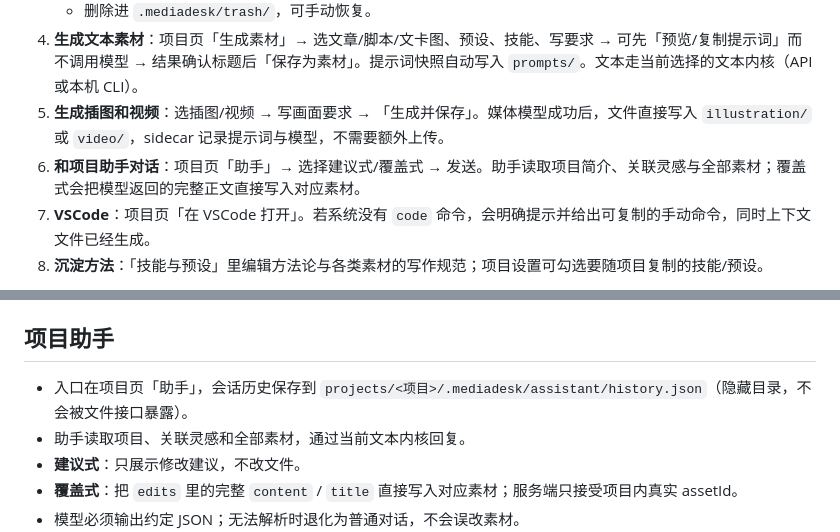
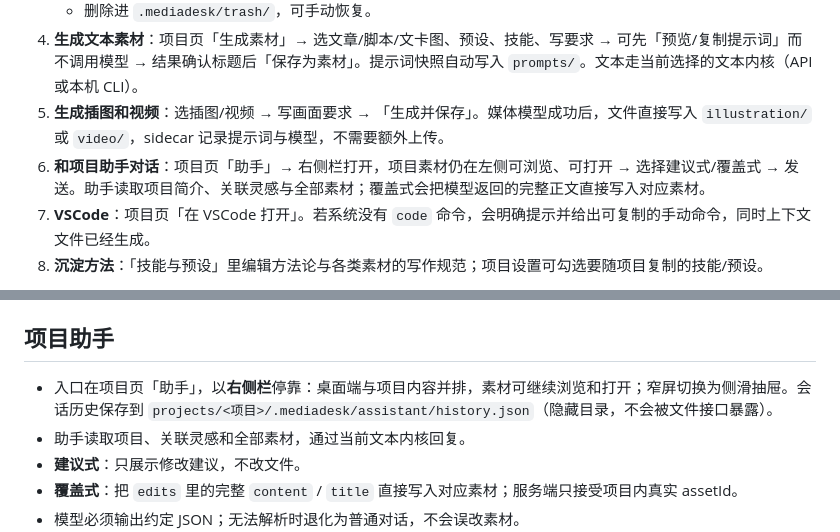
Before and after one commit to yezongmiao/MediaPlatform, a Markdown page: README.md, 2 parts joined by grey strips. GitHub-like rendering.

```diff
--- a/README.md
+++ b/README.md
@@ -100,7 +100,7 @@ Windows 使用相同 Tauri 配置，在 Windows 上执行 `npx tauri build --bun
    - 删除进 `.mediadesk/trash/`，可手动恢复。
 4. **生成文本素材**：项目页「生成素材」→ 选文章/脚本/文卡图、预设、技能、写要求 → 可先「预览/复制提示词」而不调用模型 → 结果确认标题后「保存为素材」。提示词快照自动写入 `prompts/`。文本走当前选择的文本内核（API 或本机 CLI）。
 5. **生成插图和视频**：选插图/视频 → 写画面要求 → 「生成并保存」。媒体模型成功后，文件直接写入 `illustration/` 或 `video/`，sidecar 记录提示词与模型，不需要额外上传。
-6. **和项目助手对话**：项目页「助手」→ 选择建议式/覆盖式 → 发送。助手读取项目简介、关联灵感与全部素材；覆盖式会把模型返回的完整正文直接写入对应素材。
+6. **和项目助手对话**：项目页「助手」→ 右侧栏打开，项目素材仍在左侧可浏览、可打开 → 选择建议式/覆盖式 → 发送。助手读取项目简介、关联灵感与全部素材；覆盖式会把模型返回的完整正文直接写入对应素材。
 7. **VSCode**：项目页「在 VSCode 打开」。若系统没有 `code` 命令，会明确提示并给出可复制的手动命令，同时上下文文件已经生成。
 8. **沉淀方法**：「技能与预设」里编辑方法论与各类素材的写作规范；项目设置可勾选要随项目复制的技能/预设。
 
@@ -147,7 +147,7 @@ Windows 使用相同 Tauri 配置，在 Windows 上执行 `npx tauri build --bun
 
 ## 项目助手
 
-- 入口在项目页「助手」，会话历史保存到 `projects/<项目>/.mediadesk/assistant/history.json`（隐藏目录，不会被文件接口暴露）。
+- 入口在项目页「助手」，以**右侧栏**停靠：桌面端与项目内容并排，素材可继续浏览和打开；窄屏切换为侧滑抽屉。会话历史保存到 `projects/<项目>/.mediadesk/assistant/history.json`（隐藏目录，不会被文件接口暴露）。
 - 助手读取项目、关联灵感和全部素材，通过当前文本内核回复。
 - **建议式**：只展示修改建议，不改文件。
 - **覆盖式**：把 `edits` 里的完整 `content` / `title` 直接写入对应素材；服务端只接受项目内真实 assetId。
```
Also changed, not shown: other parts of README.md (+3 -3 lines), docs/ACCEPTANCE.md (+11 -11 lines), docs/SESSION-2026-11-22-cli-kernel-and-assistant.md (+5 -5 lines), docs/screenshots/assistant.png, docs/screenshots/media-generate.png, docs/screenshots/settings.png, 9 other files.
